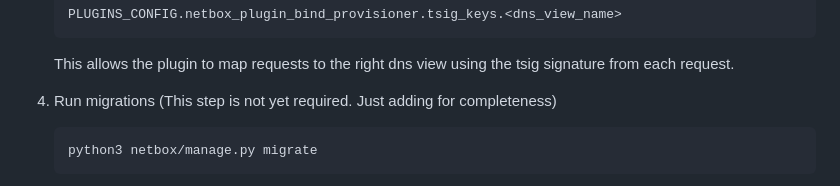
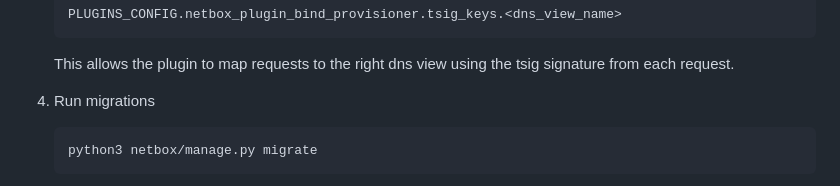
Before and after one commit to Suraxius/netbox-plugin-bind-provisioner, a Markdown page: README.md, the part around the change. Drawn GitHub-style.

Commit message:
modified:   README.md Removes the warning for step 4 from the installation guide. The warning said not to run migrations as the plugin did not have its own models. Since v0.9.6 it does so this was forgotten to be removed.

````diff
--- a/README.md
+++ b/README.md
@@ -109,7 +109,7 @@ This guide assumes:
     This allows the plugin to map requests to the right dns view using the tsig
     signature from each request.
 
-4. Run migrations (This step is not yet required. Just adding for completeness)
+4. Run migrations
     ```
     python3 netbox/manage.py migrate
     ```
````
